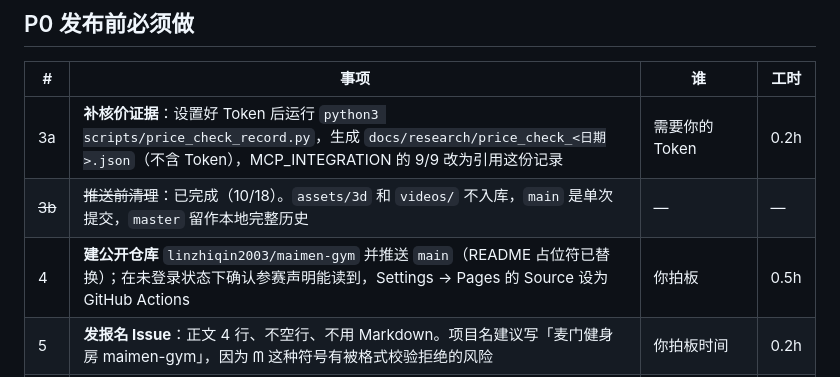
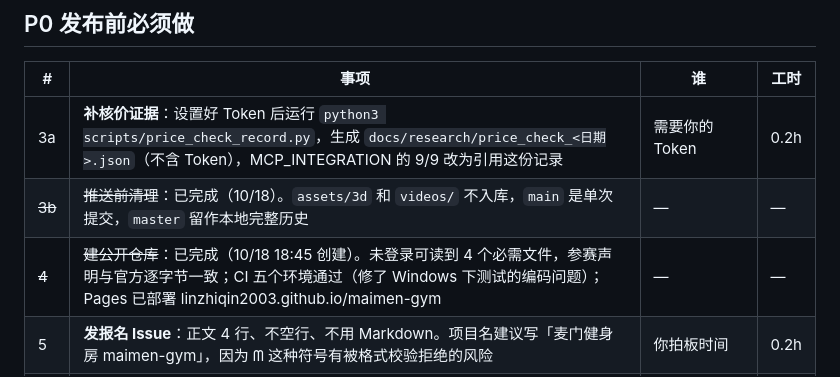
Before and after one commit to linzhiqin2003/mcfit-meal-planner, a Markdown page: docs/TODO.md, the part around the change. Rendered like a GitHub page.

Commit message:
TODO：公开仓库已建

```diff
--- a/docs/TODO.md
+++ b/docs/TODO.md
@@ -17,7 +17,7 @@
 |---|---|---|---|
 | 3a | **补核价证据**：设置好 Token 后运行 `python3 scripts/price_check_record.py`，生成 `docs/research/price_check_<日期>.json`（不含 Token），MCP_INTEGRATION 的 9/9 改为引用这份记录 | 需要你的 Token | 0.2h |
 | ~~3b~~ | ~~推送前清理~~：已完成（10/18）。`assets/3d` 和 `videos/` 不入库，`main` 是单次提交，`master` 留作本地完整历史 | — | — |
-| 4 | **建公开仓库** `linzhiqin2003/maimen-gym` 并推送 `main`（README 占位符已替换）；在未登录状态下确认参赛声明能读到，Settings → Pages 的 Source 设为 GitHub Actions | 你拍板 | 0.5h |
+| ~~4~~ | ~~建公开仓库~~：已完成（10/18 18:45 创建）。未登录可读到 4 个必需文件，参赛声明与官方逐字节一致；CI 五个环境通过（修了 Windows 下测试的编码问题）；Pages 已部署 linzhiqin2003.github.io/maimen-gym | — | — |
 | 5 | **发报名 Issue**：正文 4 行、不空行、不用 Markdown。项目名建议写「麦门健身房 maimen-gym」，因为 ᗰ 这种符号有被格式校验拒绝的风险 | 你拍板时间 | 0.2h |
 | 6 | 实际使用验收：在 WorkBuddy 和 Claude Code 里各装一遍，用真实 Token 从对话一路走到核价；**Windows 还没在真机上装过**（WorkBuddy 的技能目录按 `%USERPROFILE%\.workbuddy\skills` 推断），推送后先看 CI 的 Windows 结果，有条件再找一台 Windows 实装；**macOS 上从程序坞打开的 WorkBuddy 能不能读到 `~/.zshrc` 里的 Token 也没实测**（README 给了 `launchctl setenv` 兜底），验收时顺带确认 | 需要你的 WorkBuddy | 1h |
 
```
